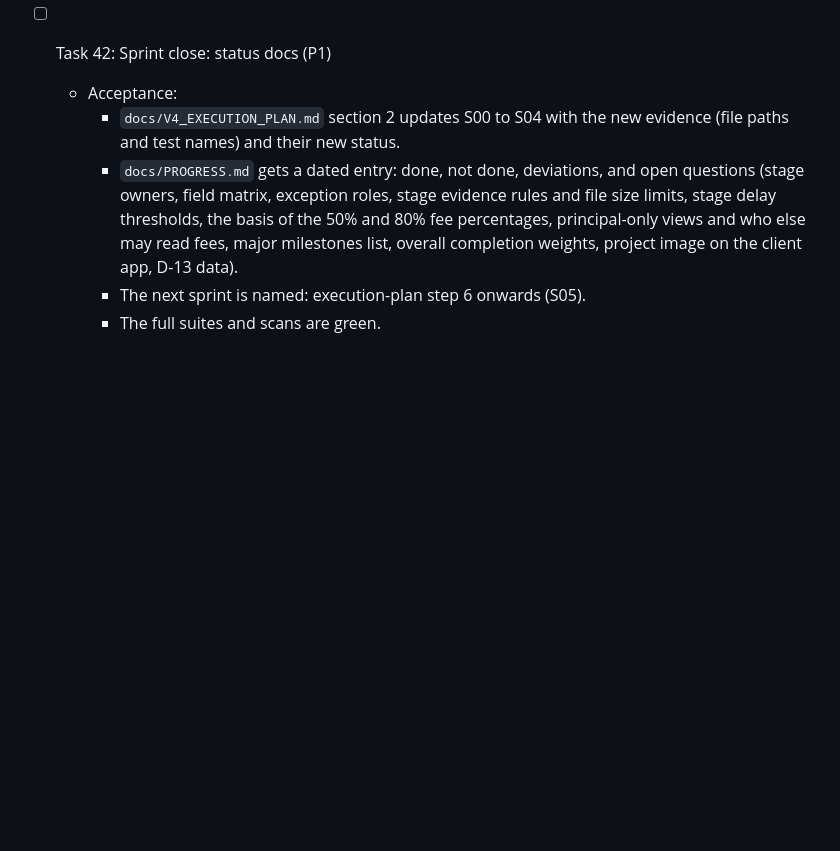
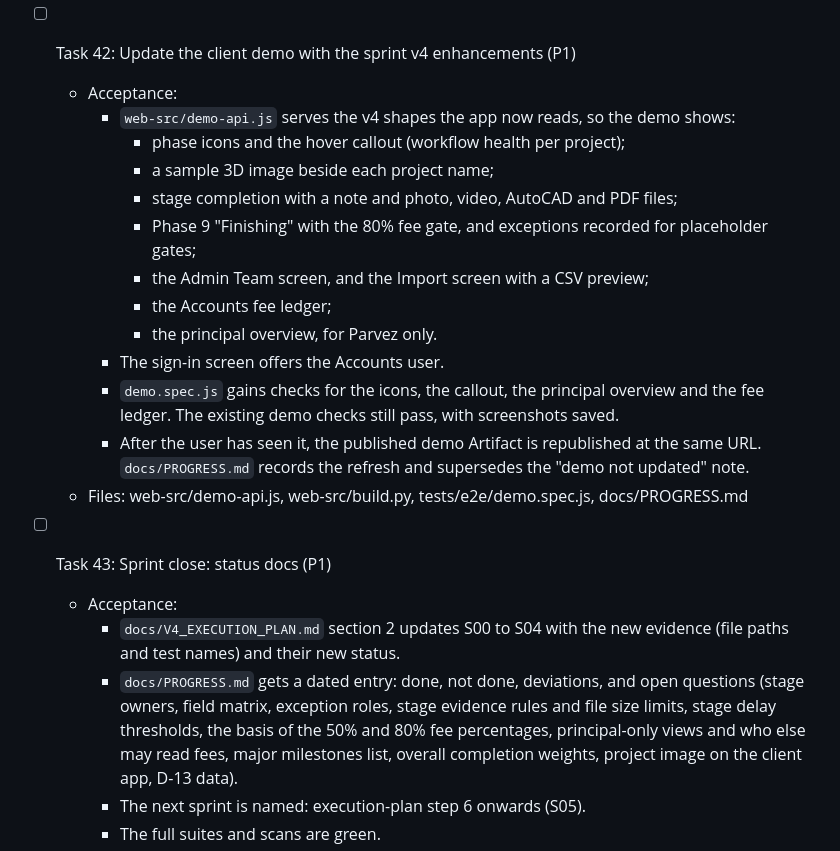
Before and after one commit to randheswayam/tabglobus-ASP, a Markdown page: sprints/v4/TASKS.md, the part around the change. Rendered like a GitHub page; blank space fills up the shorter version.

```diff
--- a/sprints/v4/TASKS.md
+++ b/sprints/v4/TASKS.md
@@ -583,7 +583,22 @@ A small image of each project's 3D model sits beside the project name, so each p
     - Tests reuse the CSV cases with an XLSX fixture.
   - Files: backend/requirements.txt, backend/app/modules/projects/importer.py, backend/tests/test_import.py, backend/tests/fixtures/import.xlsx
 
-- [ ] Task 42: Sprint close: status docs (P1)
+- [ ] Task 42: Update the client demo with the sprint v4 enhancements (P1)
+  - Acceptance:
+    - `web-src/demo-api.js` serves the v4 shapes the app now reads, so the demo shows:
+      - phase icons and the hover callout (workflow health per project);
+      - a sample 3D image beside each project name;
+      - stage completion with a note and photo, video, AutoCAD and PDF files;
+      - Phase 9 "Finishing" with the 80% fee gate, and exceptions recorded for placeholder gates;
+      - the Admin Team screen, and the Import screen with a CSV preview;
+      - the Accounts fee ledger;
+      - the principal overview, for Parvez only.
+    - The sign-in screen offers the Accounts user.
+    - `demo.spec.js` gains checks for the icons, the callout, the principal overview and the fee ledger. The existing demo checks still pass, with screenshots saved.
+    - After the user has seen it, the published demo Artifact is republished at the same URL. `docs/PROGRESS.md` records the refresh and supersedes the "demo not updated" note.
+  - Files: web-src/demo-api.js, web-src/build.py, tests/e2e/demo.spec.js, docs/PROGRESS.md
+
+- [ ] Task 43: Sprint close: status docs (P1)
   - Acceptance:
     - `docs/V4_EXECUTION_PLAN.md` section 2 updates S00 to S04 with the new evidence (file paths and test names) and their new status.
     - `docs/PROGRESS.md` gets a dated entry: done, not done, deviations, and open questions (stage owners, field matrix, exception roles, stage evidence rules and file size limits, stage delay thresholds, the basis of the 50% and 80% fee percentages, principal-only views and who else may read fees, major milestones list, overall completion weights, project image on the client app, D-13 data).
```
Also changed, not shown: sprints/v4/PRD.md (+11 -1 lines).
